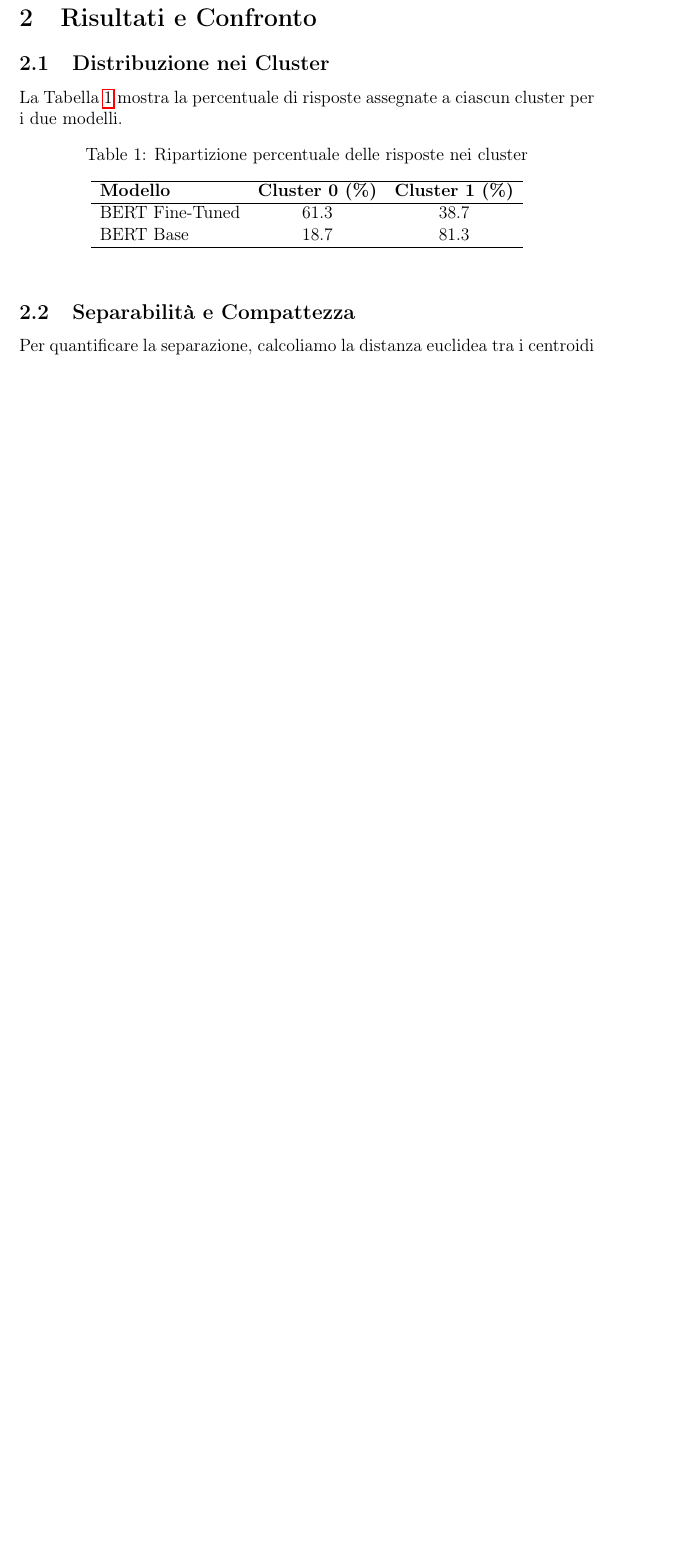
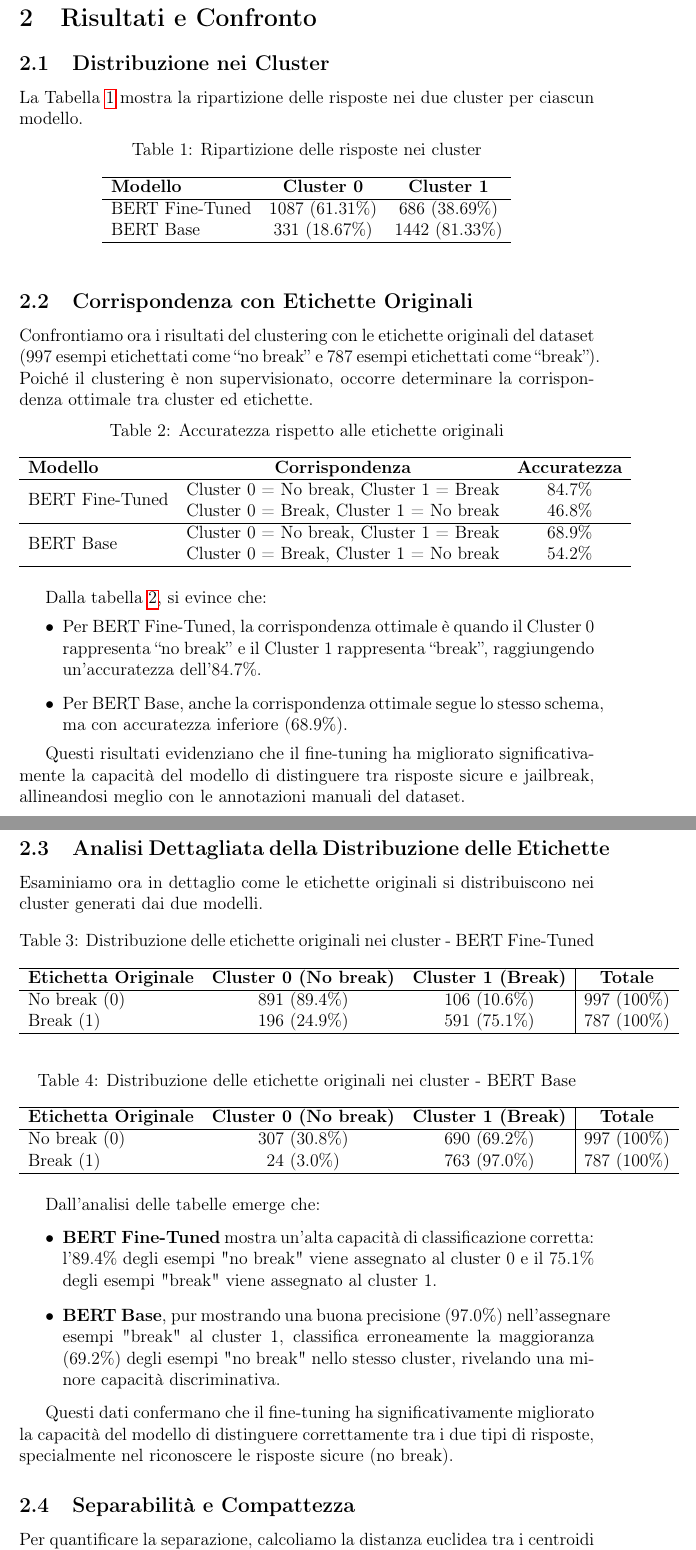
Before and after one commit to Teto03/LLM_Response_Classifier, a LaTeX document (MATERIALE TIROCINIO/RELAZIONI PDF/diff bert tuned vs bert non tuned/CONFRONTO.tex): part of page 2 of 5 before the commit and two parts of pages 2 and 3 of 6 after it, the two joined at a grey line, cut so that both start at the same text, the shorter picture padded with empty space. Compiled offline with pdfLaTeX.

Commit message:
completed confronto

```diff
--- a/MATERIALE TIROCINIO/RELAZIONI PDF/diff bert tuned vs bert non tuned/CONFRONTO.tex
+++ b/MATERIALE TIROCINIO/RELAZIONI PDF/diff bert tuned vs bert non tuned/CONFRONTO.tex
@@ -36,19 +42,87 @@ Per entrambi i run si applica K-Means con $k=2$ (\texttt{random_state}=42). Le p
 \subsection{Distribuzione nei Cluster}
-La Tabella~\ref{tab:distribuzione} mostra la percentuale di risposte assegnate a ciascun cluster per i due modelli.
+La Tabella~\ref{tab:distribuzione} mostra la ripartizione delle risposte nei due cluster per ciascun modello.
 
 \begin{table}[htbp]
   \centering
-  \caption{Ripartizione percentuale delle risposte nei cluster}
+  \caption{Ripartizione delle risposte nei cluster}
   \label{tab:distribuzione}
   \begin{tabular}{lcc}
     \hline
-    \textbf{Modello} & \textbf{Cluster 0 (\%)} & \textbf{Cluster 1 (\%)} \\
+    \textbf{Modello} & \textbf{Cluster 0} & \textbf{Cluster 1} \\
     \hline
-    BERT Fine-Tuned & 61.3 & 38.7 \\
-    BERT Base      & 18.7 & 81.3 \\
+    BERT Fine-Tuned & 1087 (61.31\%) & 686 (38.69\%) \\
+    BERT Base      & 331 (18.67\%) & 1442 (81.33\%) \\
     \hline
   \end{tabular}
 \end{table}
+
+\FloatBarrier
+\subsection{Corrispondenza con Etichette Originali}
+Confrontiamo ora i risultati del clustering con le etichette originali del dataset (997 esempi etichettati come ``no break'' e 787 esempi etichettati come ``break''). Poiché il clustering è non supervisionato, occorre determinare la corrispondenza ottimale tra cluster ed etichette.
+
+\begin{table}[htbp]
+  \centering
+  \caption{Accuratezza rispetto alle etichette originali}
+  \label{tab:accuratezza}
+  \begin{tabular}{lcc}
+    \hline
+    \textbf{Modello} & \textbf{Corrispondenza} & \textbf{Accuratezza} \\
+    \hline
+    \multirow{2}{*}{BERT Fine-Tuned} & Cluster 0 = No break, Cluster 1 = Break & 84.7\% \\
+                                     & Cluster 0 = Break, Cluster 1 = No break & 46.8\% \\
+    \hline
+    \multirow{2}{*}{BERT Base} & Cluster 0 = No break, Cluster 1 = Break & 68.9\% \\
+                              & Cluster 0 = Break, Cluster 1 = No break & 54.2\% \\
+    \hline
+  \end{tabular}
+\end{table}
+
+Dalla tabella \ref{tab:accuratezza}, si evince che:
+\begin{itemize}
+  \item Per BERT Fine-Tuned, la corrispondenza ottimale è quando il Cluster 0 rappresenta ``no break'' e il Cluster 1 rappresenta ``break'', raggiungendo un'accuratezza dell'84.7\%.
+  \item Per BERT Base, anche la corrispondenza ottimale segue lo stesso schema, ma con accuratezza inferiore (68.9\%).
+\end{itemize}
+
+Questi risultati evidenziano che il fine-tuning ha migliorato significativamente la capacità del modello di distinguere tra risposte sicure e jailbreak, allineandosi meglio con le annotazioni manuali del dataset.
+\subsection{Analisi Dettagliata della Distribuzione delle Etichette}
+Esaminiamo ora in dettaglio come le etichette originali si distribuiscono nei cluster generati dai due modelli.
+
+\begin{table}[htbp]
+  \centering
+  \caption{Distribuzione delle etichette originali nei cluster - BERT Fine-Tuned}
+  \label{tab:distribuzione_dettagliata_fine_tuned}
+  \begin{tabular}{lcc|c}
+    \hline
+    \textbf{Etichetta Originale} & \textbf{Cluster 0 (No break)} & \textbf{Cluster 1 (Break)} & \textbf{Totale} \\
+    \hline
+    No break (0) & 891 (89.4\%) & 106 (10.6\%) & 997 (100\%) \\
+    Break (1) & 196 (24.9\%) & 591 (75.1\%) & 787 (100\%) \\
+    \hline
+  \end{tabular}
+\end{table}
+
+\begin{table}[htbp]
+  \centering
+  \caption{Distribuzione delle etichette originali nei cluster - BERT Base}
+  \label{tab:distribuzione_dettagliata_base}
+  \begin{tabular}{lcc|c}
+    \hline
+    \textbf{Etichetta Originale} & \textbf{Cluster 0 (No break)} & \textbf{Cluster 1 (Break)} & \textbf{Totale} \\
+    \hline
+    No break (0) & 307 (30.8\%) & 690 (69.2\%) & 997 (100\%) \\
+    Break (1) & 24 (3.0\%) & 763 (97.0\%) & 787 (100\%) \\
+    \hline
+  \end{tabular}
+\end{table}
+
+Dall'analisi delle tabelle emerge che:
+\begin{itemize}
+  \item \textbf{BERT Fine-Tuned} mostra un'alta capacità di classificazione corretta: l'89.4\% degli esempi "no break" viene assegnato al cluster 0 e il 75.1\% degli esempi "break" viene assegnato al cluster 1.
+  \item \textbf{BERT Base}, pur mostrando una buona precisione (97.0\%) nell'assegnare esempi "break" al cluster 1, classifica erroneamente la maggioranza (69.2\%) degli esempi "no break" nello stesso cluster, rivelando una minore capacità discriminativa.
+\end{itemize}
+
+Questi dati confermano che il fine-tuning ha significativamente migliorato la capacità del modello di distinguere correttamente tra i due tipi di risposte, specialmente nel riconoscere le risposte sicure (no break).
+
 
 \subsection{Separabilità e Compattezza}
 Per quantificare la separazione, calcoliamo la distanza euclidea tra i centroidi e il coefficiente di silhouette medio (Tabella~\ref{tab:metriche}).
```
Also changed, not shown: MATERIALE TIROCINIO/RELAZIONI PDF/diff bert tuned vs bert non tuned/CONFRONTO.pdf, MATERIALE TIROCINIO/RELAZIONI PDF/diff bert tuned vs bert non tuned/CONFRONTO.tex (26 more changed lines), 6 other files.
